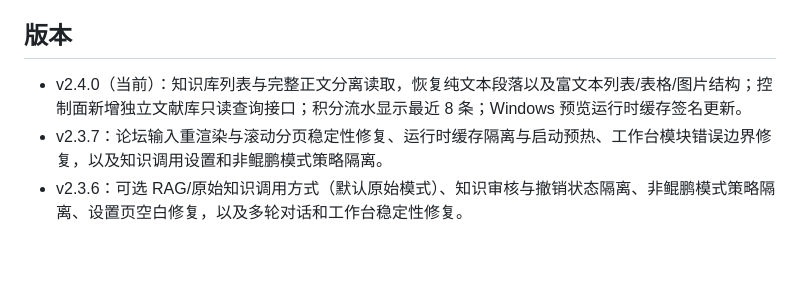
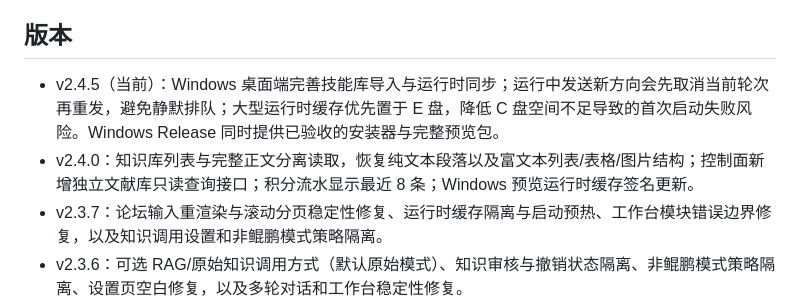
Before and after one commit to LIYIN2/kunpeng-smartbreed, a Markdown page: README.md, the part around the change. Drawn GitHub-style; blank space fills up the shorter version.

Commit message:
docs: add v2.4.5 release notes

```diff
--- a/README.md
+++ b/README.md
@@ -39,7 +39,8 @@ DeepSeek Harness 是开源的 Agent 运行时，提供模型路由、工具调
 
 ## 版本
 
-- v2.4.0（当前）：知识库列表与完整正文分离读取，恢复纯文本段落以及富文本列表/表格/图片结构；控制面新增独立文献库只读查询接口；积分流水显示最近 8 条；Windows 预览运行时缓存签名更新。
+- v2.4.5（当前）：Windows 桌面端完善技能库导入与运行时同步；运行中发送新方向会先取消当前轮次再重发，避免静默排队；大型运行时缓存优先置于 E 盘，降低 C 盘空间不足导致的首次启动失败风险。Windows Release 同时提供已验收的安装器与完整预览包。
+- v2.4.0：知识库列表与完整正文分离读取，恢复纯文本段落以及富文本列表/表格/图片结构；控制面新增独立文献库只读查询接口；积分流水显示最近 8 条；Windows 预览运行时缓存签名更新。
 - v2.3.7：论坛输入重渲染与滚动分页稳定性修复、运行时缓存隔离与启动预热、工作台模块错误边界修复，以及知识调用设置和非鲲鹏模式策略隔离。
 - v2.3.6：可选 RAG/原始知识调用方式（默认原始模式）、知识审核与撤销状态隔离、非鲲鹏模式策略隔离、设置页空白修复，以及多轮对话和工作台稳定性修复。
 - v2.3.5：桌面对话稳定性修复、DeepSeek 原生 Markdown 回复排版、多轮消息显示修复、运行时上下文隐藏、工作台与知识库功能保持完整。
```
Also changed, not shown: RELEASE_NOTES_v2.4.5.md (added, +24 -0 lines).
